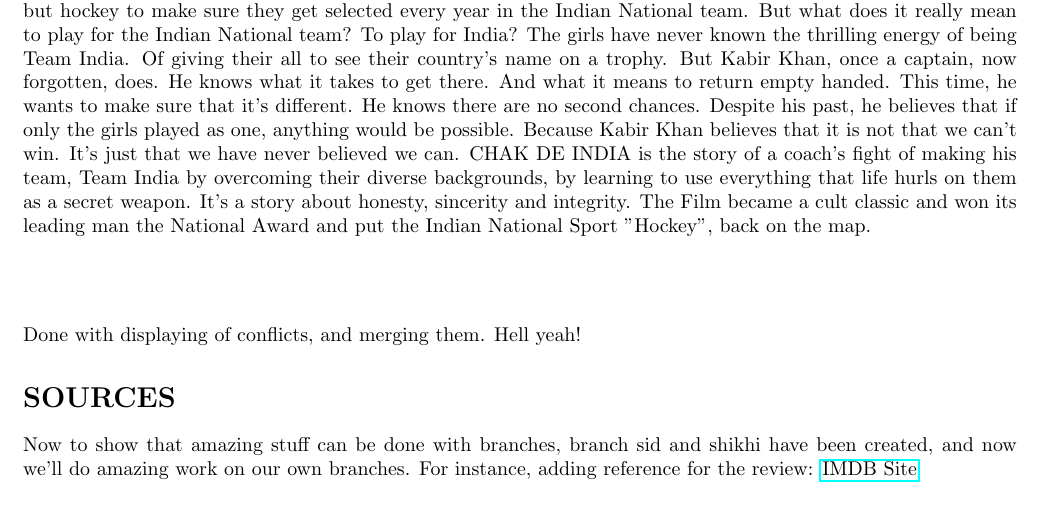
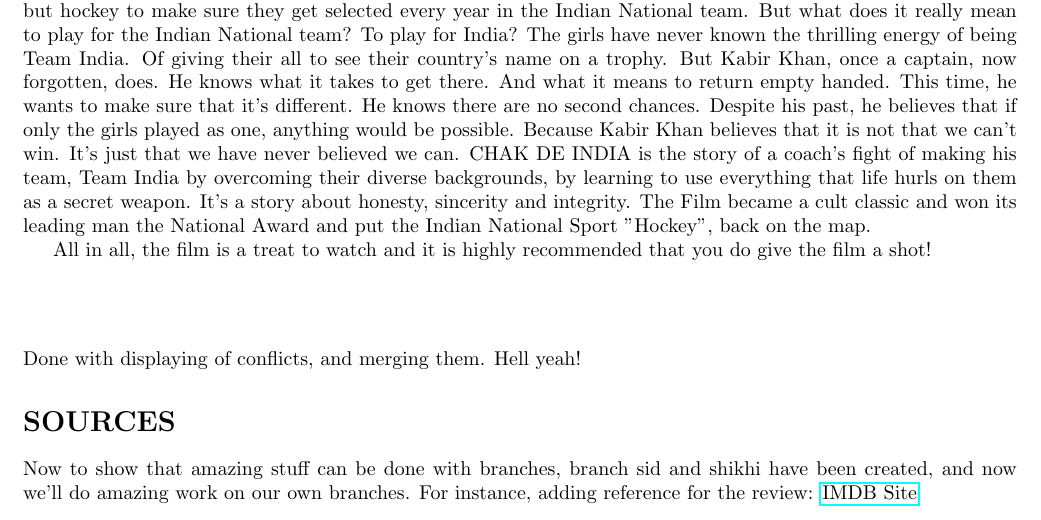
Before and after one commit to smittal6/cs251-git, a LaTeX document (chakdeindia.tex): part of page 2 of 2, cut so that both start at the same text. Compiled offline with pdfLaTeX.

Commit message:
Add my piece to review

```diff
--- a/chakdeindia.tex
+++ b/chakdeindia.tex
@@ -20,6 +20,7 @@
 \section*{}
 Kabir Khan (Shahrukh Khan) knows what it's like to come back from the dead. The ex Indian Captain has now come back in the avatar of the Coach of the Indian Women's National Hockey team. A team that exists more on paper and less in reality. The team is a rag-tag bunch of girls with their own agenda. A bunch of girls who have forgotten what it is like to play for the love of the game. Of playing because you want glory for your country. Not because you want a pensioned job or a government flat. They have all forgotten the sharp thrill of just holding the hockey stick, keeping their eyes on the ball and playing for all they are worth. They have played every game but hockey to make sure they get selected every year in the Indian National team. But what does it really mean to play for the Indian National team? To play for India? The girls have never known the thrilling energy of being Team India. Of giving their all to see their country's name on a trophy. But Kabir Khan, once a captain, now forgotten, does. He knows what it takes to get there. And what it means to return empty handed. This time, he wants to make sure that it's different. He knows there are no second chances. Despite his past, he believes that if only the girls played as one, anything would be possible. Because Kabir Khan believes that it is not that we can't win. It's just that we have never believed we can. CHAK DE INDIA is the story of a coach's fight of making his team, Team India by overcoming their diverse backgrounds, by learning to use everything that life hurls on them as a secret weapon. It's a story about honesty, sincerity and integrity. The Film became a cult classic and won its leading man the National Award and put the Indian National Sport "Hockey", back on the map.
 
+All in all, the film is a treat to watch and it is highly recommended that you do give the film a shot!
 \section*{}
 Done with displaying of conflicts, and merging them. Hell yeah!
 
```
